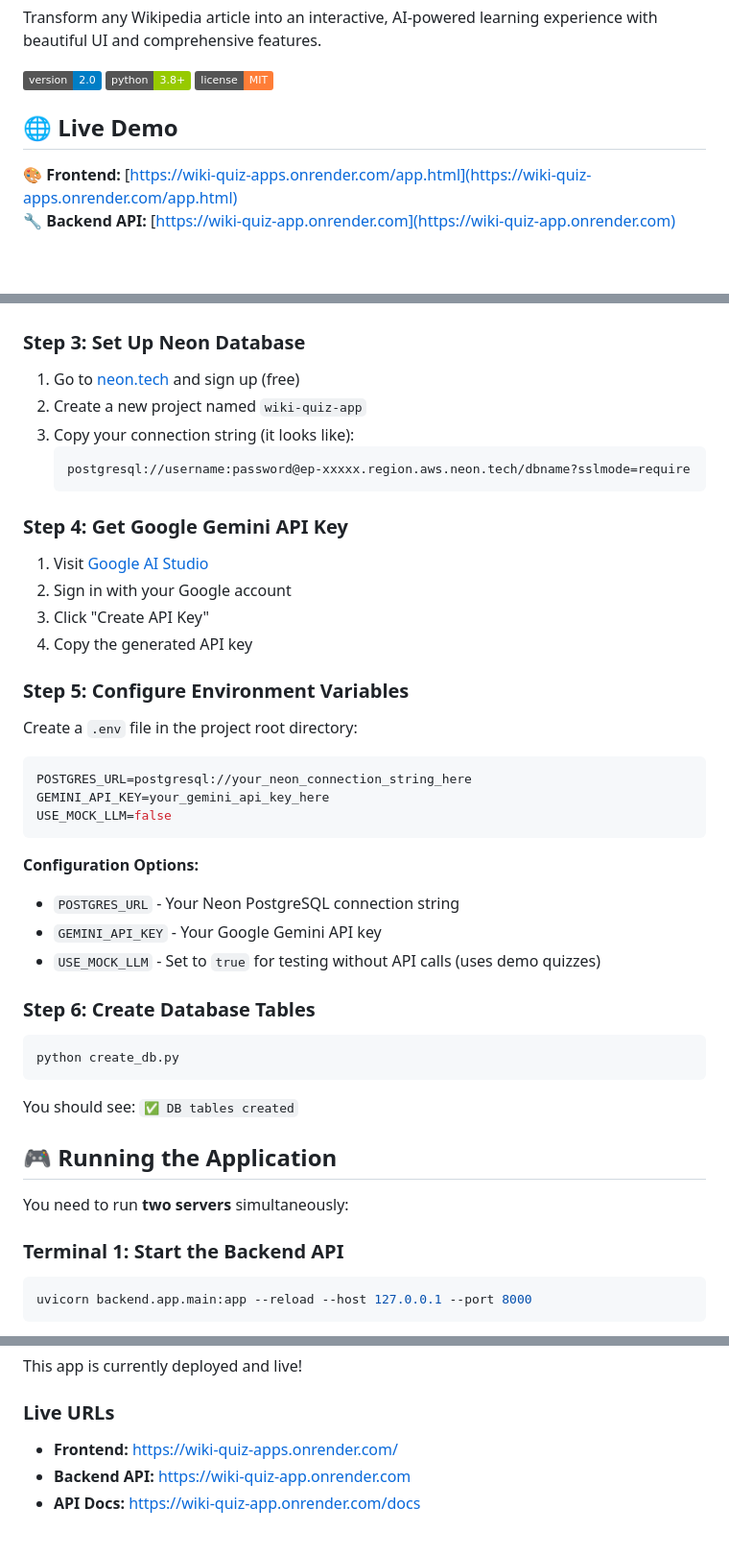
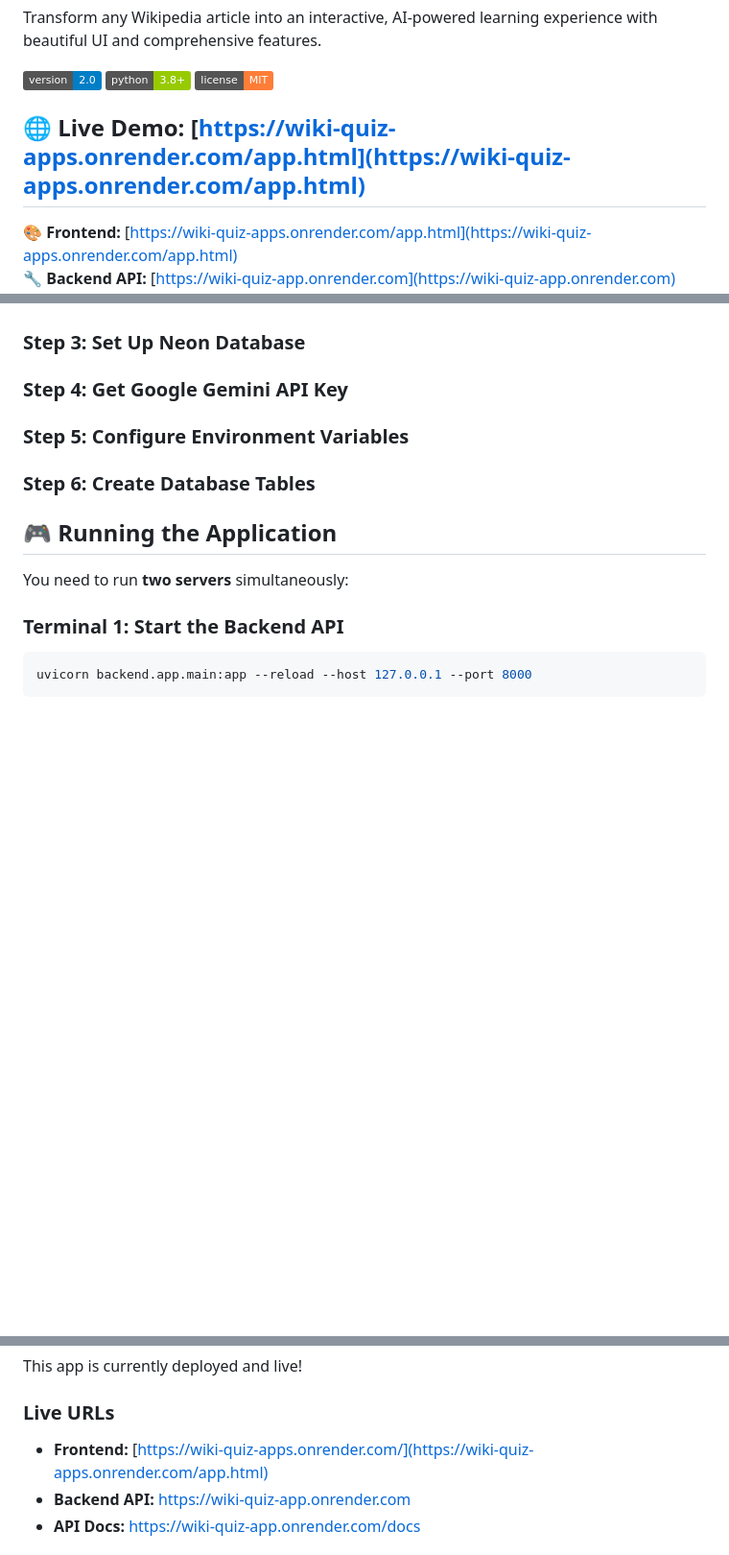
Before and after one commit to MayankSahu297/Wiki-Quiz-App, a Markdown page: README.md, 3 parts joined by grey strips. Shown: that part at 96% size. Rendered like a GitHub page; badges without logos; blank space fills up the shorter version.

````diff
--- a/README.md
+++ b/README.md
@@ -6,7 +6,7 @@ Transform any Wikipedia article into an interactive, AI-powered learning experie
 ![Python](https://img.shields.io/badge/python-3.8+-green)
 ![License](https://img.shields.io/badge/license-MIT-orange)
 
-## 🌐 Live Demo
+## **🌐 Live Demo:**   [https://wiki-quiz-apps.onrender.com/app.html](https://wiki-quiz-apps.onrender.com/app.html)
 
 **🎨 Frontend:** [https://wiki-quiz-apps.onrender.com/app.html](https://wiki-quiz-apps.onrender.com/app.html)
 **🔧 Backend API:** [https://wiki-quiz-app.onrender.com](https://wiki-quiz-app.onrender.com)
@@ -104,42 +116,11 @@ pip install -r backend/requirements.txt
 
 ### Step 3: Set Up Neon Database
 
-1. Go to [neon.tech](https://neon.tech) and sign up (free)
-2. Create a new project named `wiki-quiz-app`
-3. Copy your connection string (it looks like):
-   ```
-   postgresql://username:password@ep-xxxxx.region.aws.neon.tech/dbname?sslmode=require
-   ```
-
 ### Step 4: Get Google Gemini API Key
-
-1. Visit [Google AI Studio](https://aistudio.google.com/app/apikey)
-2. Sign in with your Google account
-3. Click "Create API Key"
-4. Copy the generated API key
 
 ### Step 5: Configure Environment Variables
 
-Create a `.env` file in the project root directory:
-
-```env
-POSTGRES_URL=postgresql://your_neon_connection_string_here
-GEMINI_API_KEY=your_gemini_api_key_here
-USE_MOCK_LLM=false
-```
-
-**Configuration Options:**
-- `POSTGRES_URL` - Your Neon PostgreSQL connection string
-- `GEMINI_API_KEY` - Your Google Gemini API key
-- `USE_MOCK_LLM` - Set to `true` for testing without API calls (uses demo quizzes)
-
 ### Step 6: Create Database Tables
-
-```bash
-python create_db.py
-```
-
-You should see: `✅ DB tables created`
 
 ## 🎮 Running the Application
 
@@ -332,7 +278,7 @@ This app is currently deployed and live!
 
 ### Live URLs
 
-- **Frontend:** https://wiki-quiz-apps.onrender.com/
+- **Frontend:** [https://wiki-quiz-apps.onrender.com/](https://wiki-quiz-apps.onrender.com/app.html)
 - **Backend API:** https://wiki-quiz-app.onrender.com
 - **API Docs:** https://wiki-quiz-app.onrender.com/docs
 
````
Also changed, not shown: other parts of README.md (+22 -134 lines).
